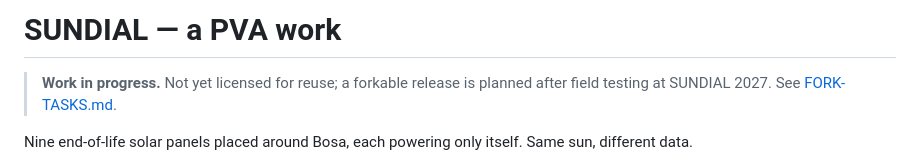
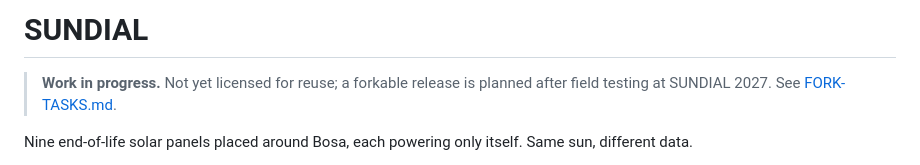
Before and after one commit to blankworker1/PVA, a Markdown page: README.md, the part around the change. GitHub-like rendering.

```diff
--- a/README.md
+++ b/README.md
@@ -1,4 +1,4 @@
-# SUNDIAL — a PVA work
+# SUNDIAL
 
 > **Work in progress.** Not yet licensed for reuse; a forkable release is planned after field testing at SUNDIAL 2027. See [FORK-TASKS.md](FORK-TASKS.md).
 
```
